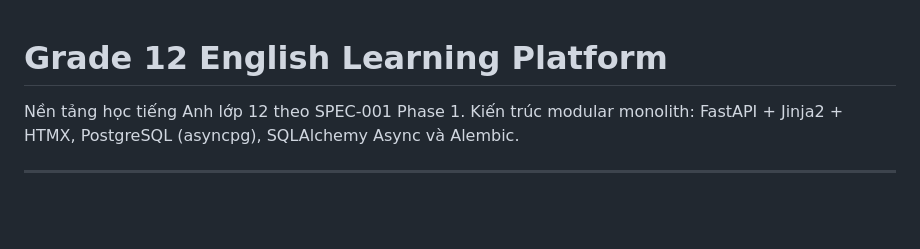
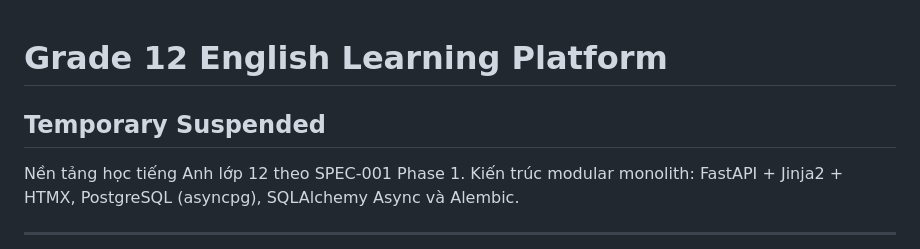
Before and after one commit to thanhklt/grade12-english-learning-platform, a Markdown page: README.md, the part around the change. Drawn GitHub-style; blank space fills up the shorter version.

Commit message:
docs: Add temporary suspension notice to README

```diff
--- a/README.md
+++ b/README.md
@@ -1,5 +1,5 @@
 # Grade 12 English Learning Platform
-
+## Temporary Suspended
 Nền tảng học tiếng Anh lớp 12 theo SPEC-001 Phase 1. Kiến trúc modular monolith:
 FastAPI + Jinja2 + HTMX, PostgreSQL (asyncpg), SQLAlchemy Async và Alembic.
 
```
